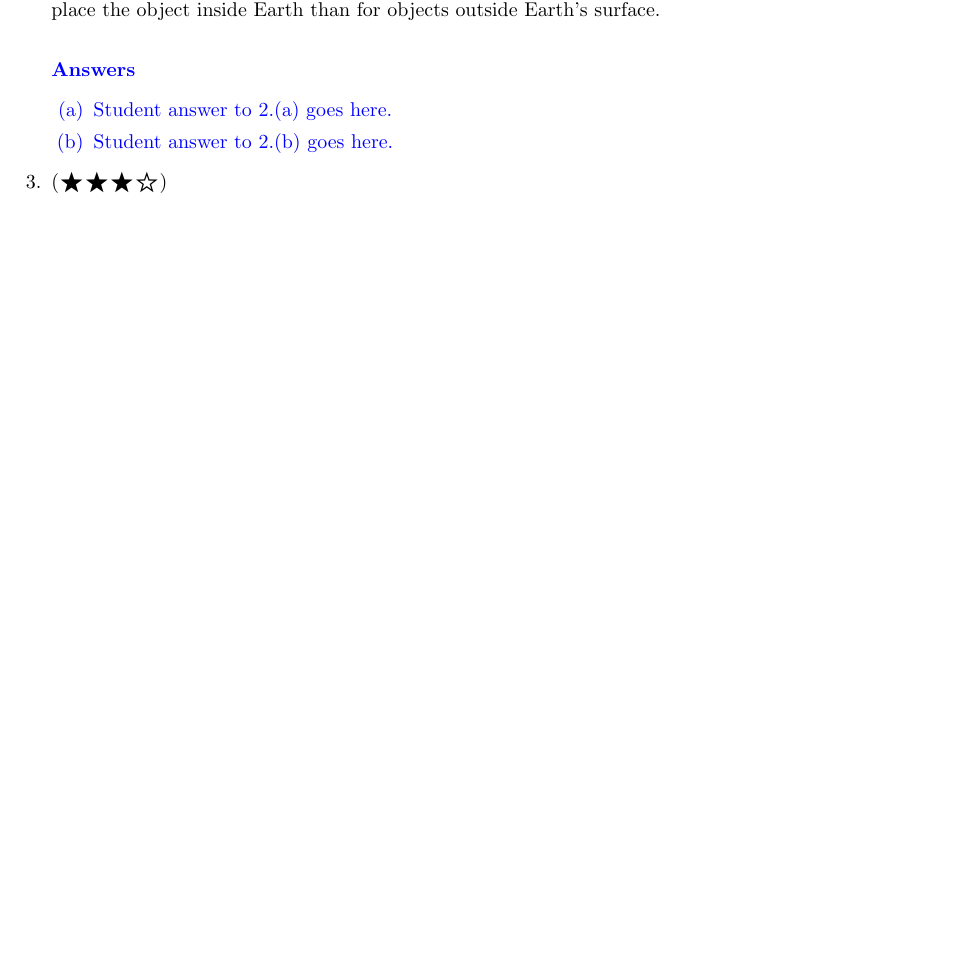
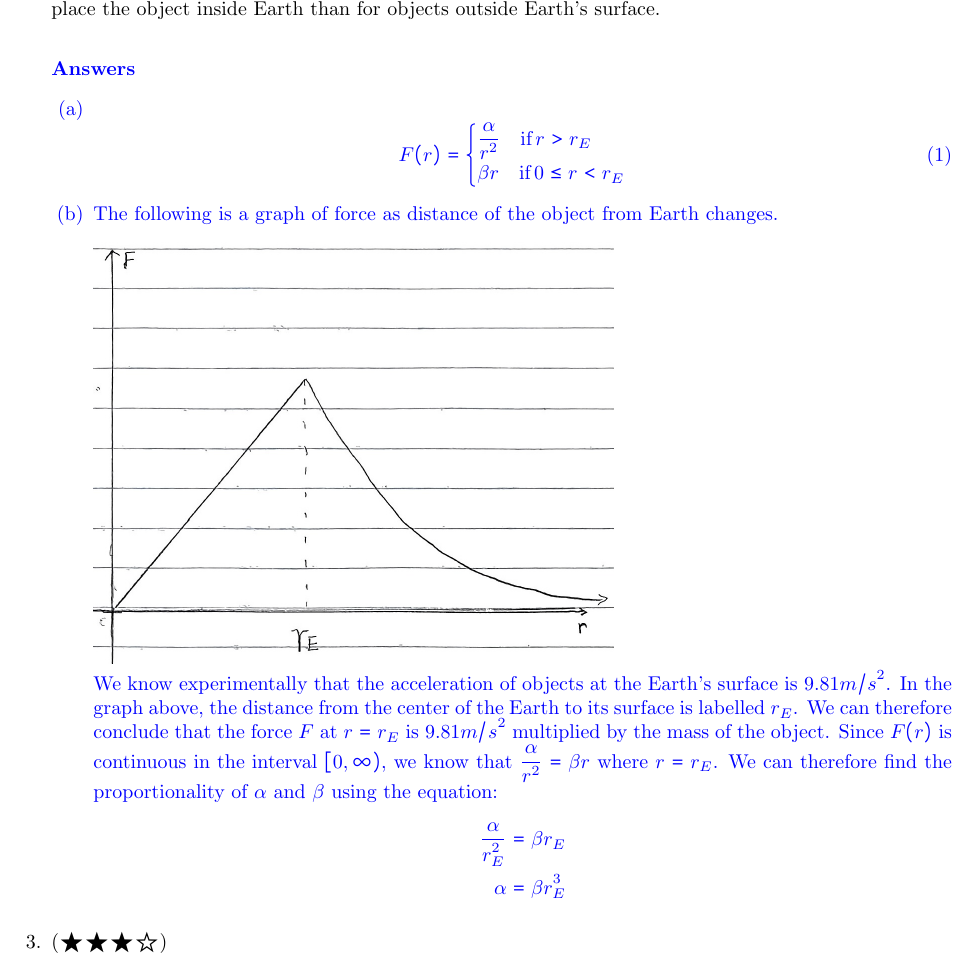
Before and after one commit to David-Jiang1337/MATH100_A1_A, a LaTeX problem sheet (index.tex): part of page 3 of 5 before the commit and part of page 3 of 6 after it, cut so that both start at the same text, the shorter picture padded with empty space. Compiled offline with pdfLaTeX.

Commit message:
question 2 done

```diff
--- a/index.tex
+++ b/index.tex
@@ -1,7 +1,6 @@
 \documentclass{exam}
 \usepackage{amsmath,amssymb,enumitem,fdsymbol,float,tikz,etoolbox,ifthen,xcolor,fullpage,ulem,graphicx, comment,hyperref,tikz,mhchem}
-
-
+\graphicspath{{./Images/}}
 \setlength\parindent{0in}
 %\pagestyle{empty}
 
@@ -135,8 +134,22 @@ If we imagine drilling a hole from the surface of Earth to its centre and placin
 \color{blue}
 \subsubsection*{Answers}
 \begin{parts}
-    \part Student answer to 2.(a) goes here.
-    \part Student answer to 2.(b) goes here.
+    \part
+    	\begin{equation}
+    	F(r) = \begin{cases}
+    	\frac{\alpha}{r^2} \quad \text{if} \, r > r_E \\
+    \beta r \quad \text{if} \, 0 \le r < r_E
+    	\end{cases}
+    	\end{equation}
+    \part The following is a graph of force as distance of the object from Earth changes.
+
+    \includegraphics[scale=0.25]{question2graph}
+
+    We know experimentally that the acceleration of objects at the Earth's surface is $9.81 m/s^2$. In the graph above, the distance from the center of the Earth to its surface is labelled $r_E$. We can therefore conclude that the force $F$ at $r = r_E$ is $9.81 m/s^2$ multiplied by the mass of the object. Since $F(r)$ is continuous in the interval $[0, \infty)$, we know that $\frac{\alpha}{r^2} = \beta r$ where $r = r_E$. We can therefore find the proportionality of $\alpha$ and $\beta$ using the equation:
+    \begin{align*}
+    \frac{\alpha}{r_E^2} &= \beta r_E \\
+    \alpha &= \beta r_E^3
+    \end{align*}
 \end{parts}
 \color{black}
 
```
Also changed, not shown: Images/question2graph.jpg (added), index.pdf, 3 other files.
